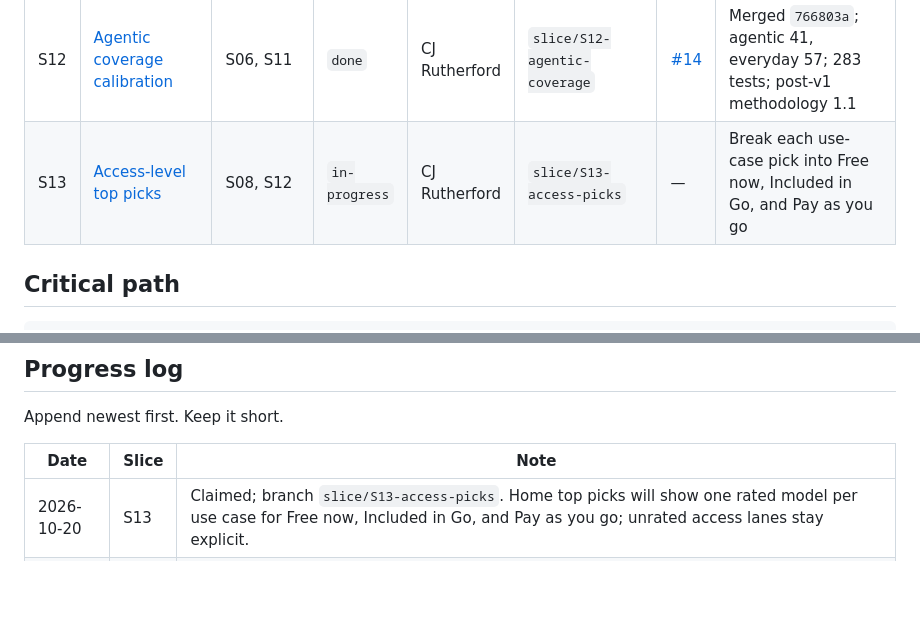
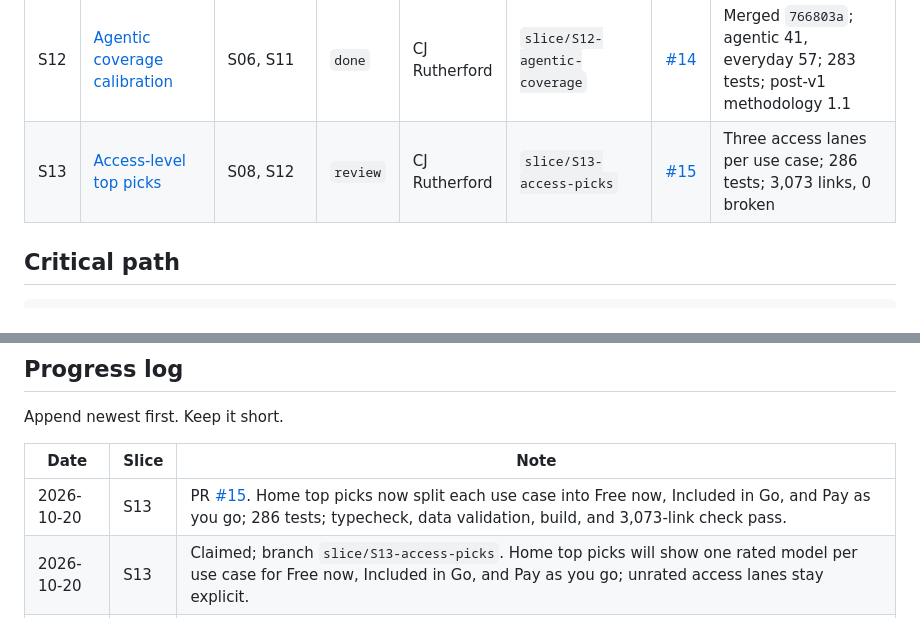
Before and after one commit to cjrutherford/opencode-model-guide, a Markdown page: docs/slices/README.md, 2 parts joined by grey strips. Rendered like a GitHub page; blank space fills up the shorter version.

Commit message:
docs: mark S13 review

```diff
--- a/docs/slices/README.md
+++ b/docs/slices/README.md
@@ -35,7 +35,7 @@ independently pickable unit of work. Pick one up, read its file, claim it here,
 | S10 | [CI/CD, Pages, ntfy](./S10-cicd-pages-ntfy.md) | S02–S06, S08, S09 | `done` | CJ Rutherford | `slice/S10-cicd-pages-ntfy` | [#11](https://github.com/cjrutherford/opencode-model-guide/pull/11) | Pages live; daily ingest; 267 tests; ntfy state |
 | S11 | [Docs, accessibility, launch](./S11-docs-a11y-launch.md) | all | `done` | CJ Rutherford | `slice/S11-docs-a11y-launch` | [#13](https://github.com/cjrutherford/opencode-model-guide/pull/13) | Merged `0283123`; live Lighthouse 100/100/100/100; 280 tests; v1 complete |
 | S12 | [Agentic coverage calibration](./S12-agentic-coverage.md) | S06, S11 | `done` | CJ Rutherford | `slice/S12-agentic-coverage` | [#14](https://github.com/cjrutherford/opencode-model-guide/pull/14) | Merged `766803a`; agentic 41, everyday 57; 283 tests; post-v1 methodology 1.1 |
-| S13 | [Access-level top picks](./S13-access-level-top-picks.md) | S08, S12 | `in-progress` | CJ Rutherford | `slice/S13-access-picks` | — | Break each use-case pick into Free now, Included in Go, and Pay as you go |
+| S13 | [Access-level top picks](./S13-access-level-top-picks.md) | S08, S12 | `review` | CJ Rutherford | `slice/S13-access-picks` | [#15](https://github.com/cjrutherford/opencode-model-guide/pull/15) | Three access lanes per use case; 286 tests; 3,073 links, 0 broken |
 
 ## Critical path
 
@@ -147,6 +147,7 @@ Append newest first. Keep it short.
 
 | Date | Slice | Note |
 |---|---|---|
+| 2026-10-20 | S13 | PR [#15](https://github.com/cjrutherford/opencode-model-guide/pull/15). Home top picks now split each use case into Free now, Included in Go, and Pay as you go; 286 tests; typecheck, data validation, build, and 3,073-link check pass. |
 | 2026-10-20 | S13 | Claimed; branch `slice/S13-access-picks`. Home top picks will show one rated model per use case for Free now, Included in Go, and Pay as you go; unrated access lanes stay explicit. |
 | 2026-10-20 | S12 | Merged via PR [#14](https://github.com/cjrutherford/opencode-model-guide/pull/14) (`766803a`). Agentic 0 → 41 rated; everyday 0 → 57; frontend 95 → 97; long-context 23 → 36; 283 tests; typecheck, data validation, build, and 3,068-link check pass. |
 | 2026-10-20 | S12 | Claimed; branch `slice/S12-agentic-coverage`. Root cause: oldest-date confidence capped agentic at 0.16. Calibrating AA Coding Index into agentic/everyday and switching to per-benchmark freshness. |
```
